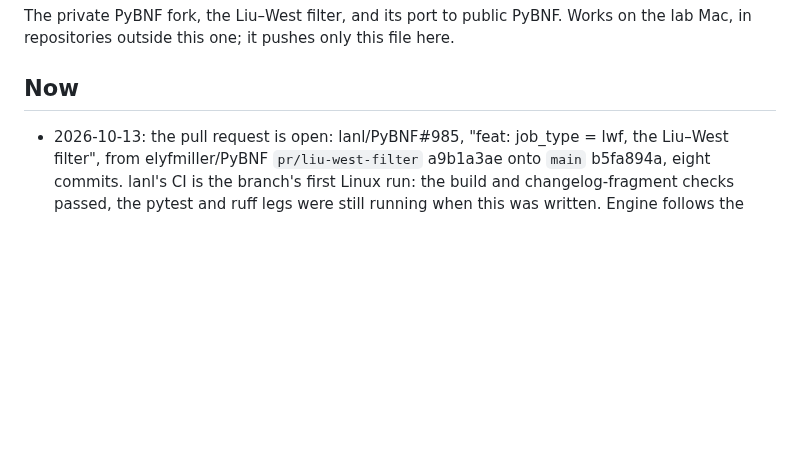
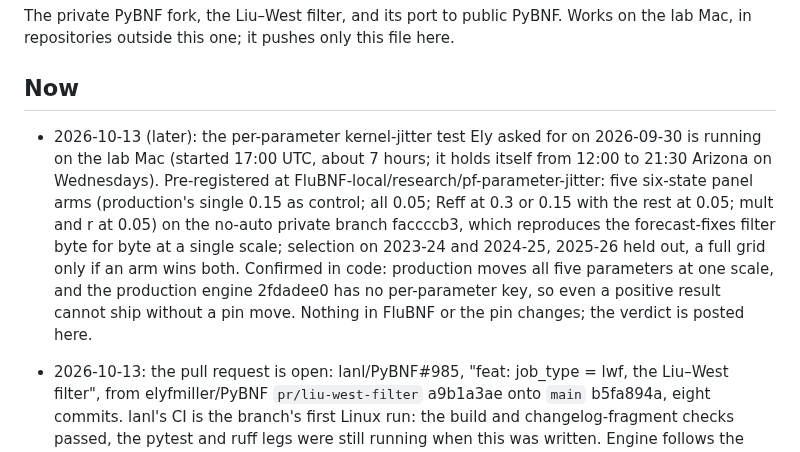
Before and after one commit to elyfmiller/flubnf, a Markdown page: docs/team/engine.md, the part around the change. GitHub-like rendering; blank space fills up the shorter version.

Commit message:
Engine notes: per-parameter jitter test running

```diff
--- a/docs/team/engine.md
+++ b/docs/team/engine.md
@@ -6,6 +6,18 @@ this file here.
 
 ## Now
 
+- 2026-10-13 (later): the per-parameter kernel-jitter test Ely asked for on
+  2026-09-30 is running on the lab Mac (started 17:00 UTC, about 7 hours;
+  it holds itself from 12:00 to 21:30 Arizona on Wednesdays). Pre-registered
+  at FluBNF-local/research/pf-parameter-jitter: five six-state panel arms
+  (production's single 0.15 as control; all 0.05; Reff at 0.3 or 0.15 with
+  the rest at 0.05; mult and r at 0.05) on the no-auto private branch
+  faccccb3, which reproduces the forecast-fixes filter byte for byte at a
+  single scale; selection on 2023-24 and 2024-25, 2025-26 held out, a full
+  grid only if an arm wins both. Confirmed in code: production moves all
+  five parameters at one scale, and the production engine 2fdadee0 has no
+  per-parameter key, so even a positive result cannot ship without a pin
+  move. Nothing in FluBNF or the pin changes; the verdict is posted here.
 - 2026-10-13: the pull request is open: lanl/PyBNF#985, "feat: job_type =
   lwf, the Liu–West filter", from elyfmiller/PyBNF `pr/liu-west-filter`
   a9b1a3ae onto `main` b5fa894a, eight commits. lanl's CI is the branch's
```
